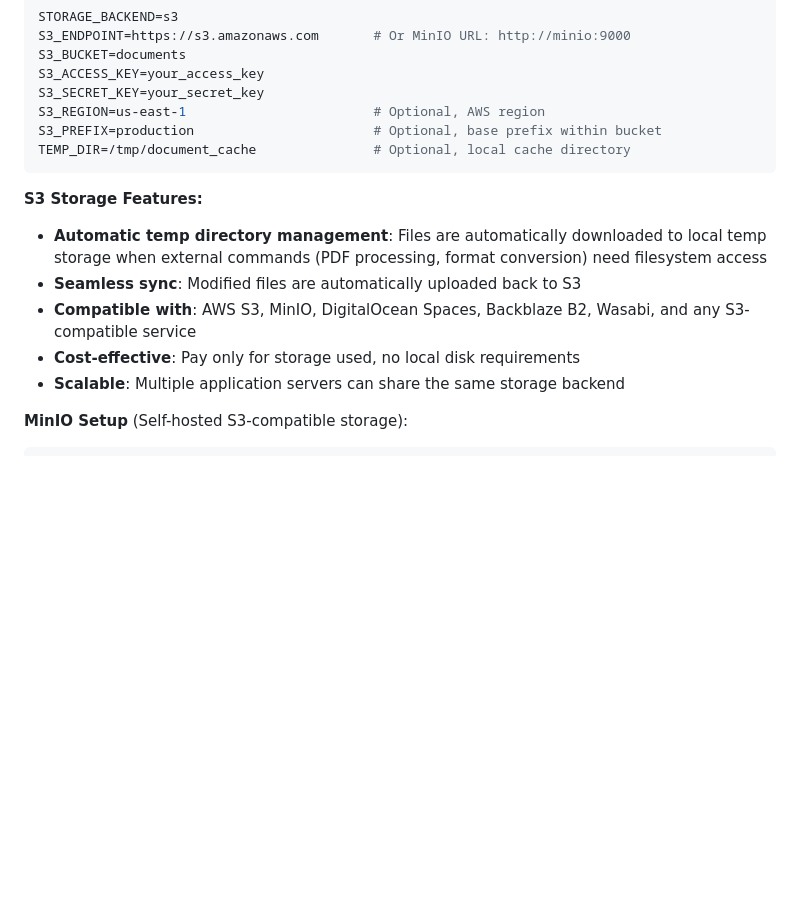
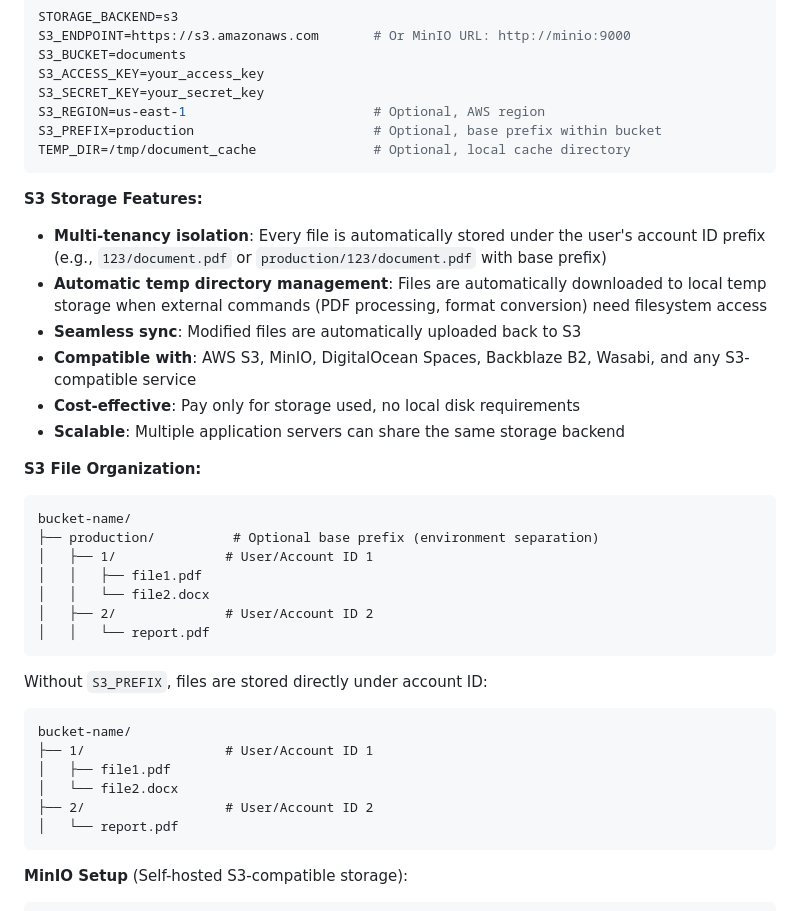
Before and after one commit to jameshickman/document_processor, a Markdown page: README.md, the part around the change. GitHub-like rendering; blank space fills up the shorter version.

Commit message:
Updated documentation

````diff
--- a/README.md
+++ b/README.md
@@ -219,11 +219,33 @@ TEMP_DIR=/tmp/document_cache               # Optional, local cache directory
 ```
 
 **S3 Storage Features:**
+- **Multi-tenancy isolation**: Every file is automatically stored under the user's account ID prefix (e.g., `123/document.pdf` or `production/123/document.pdf` with base prefix)
 - **Automatic temp directory management**: Files are automatically downloaded to local temp storage when external commands (PDF processing, format conversion) need filesystem access
 - **Seamless sync**: Modified files are automatically uploaded back to S3
 - **Compatible with**: AWS S3, MinIO, DigitalOcean Spaces, Backblaze B2, Wasabi, and any S3-compatible service
 - **Cost-effective**: Pay only for storage used, no local disk requirements
 - **Scalable**: Multiple application servers can share the same storage backend
+
+**S3 File Organization:**
+```
+bucket-name/
+├── production/          # Optional base prefix (environment separation)
+│   ├── 1/              # User/Account ID 1
+│   │   ├── file1.pdf
+│   │   └── file2.docx
+│   ├── 2/              # User/Account ID 2
+│   │   └── report.pdf
+```
+
+Without `S3_PREFIX`, files are stored directly under account ID:
+```
+bucket-name/
+├── 1/                  # User/Account ID 1
+│   ├── file1.pdf
+│   └── file2.docx
+├── 2/                  # User/Account ID 2
+│   └── report.pdf
+```
 
 **MinIO Setup** (Self-hosted S3-compatible storage):
 ```bash
````
